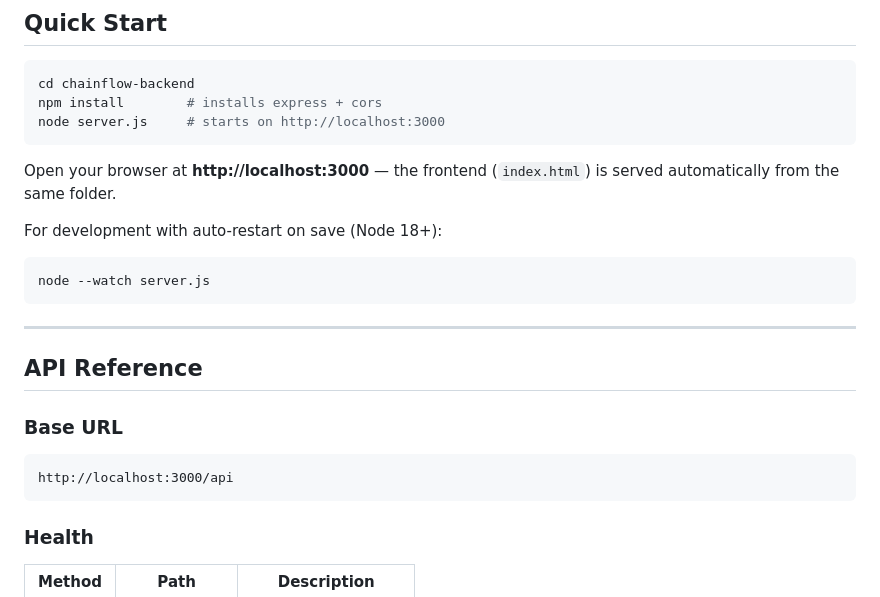
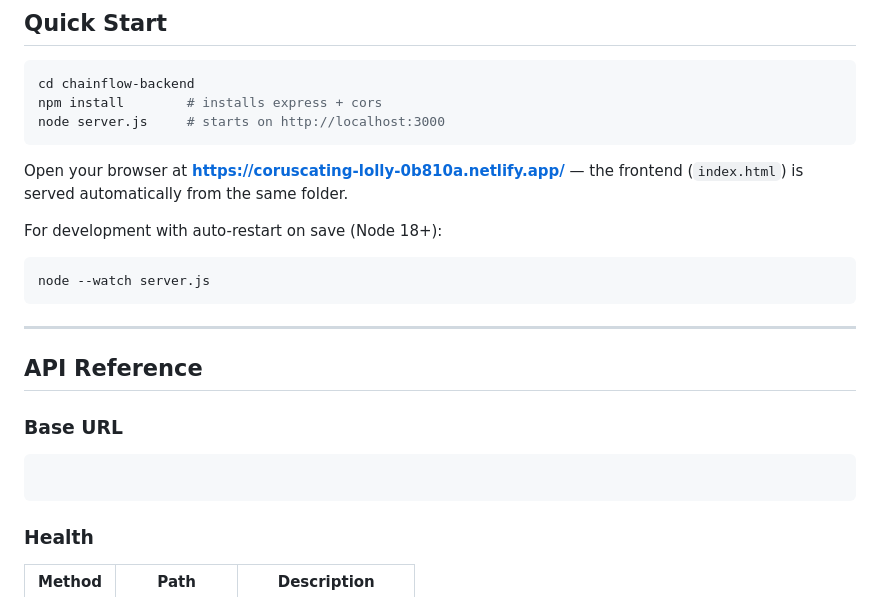
Before and after one commit to mee-vishal/supply-chain-manager, a Markdown page: README.md, the part around the change. GitHub-like rendering.

````diff
--- a/README.md
+++ b/README.md
@@ -15,7 +15,7 @@ npm install        # installs express + cors
 node server.js     # starts on http://localhost:3000
 ```
 
-Open your browser at **http://localhost:3000** — the frontend (`index.html`) is
+Open your browser at **https://coruscating-lolly-0b810a.netlify.app/** — the frontend (`index.html`) is
 served automatically from the same folder.
 
 For development with auto-restart on save (Node 18+):
@@ -29,7 +29,7 @@ node --watch server.js
 
 ### Base URL
 ```
-http://localhost:3000/api
+
 ```
 
 ### Health
````
